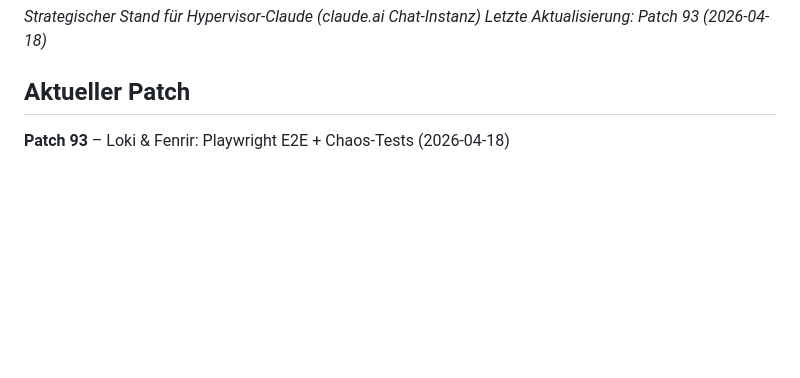
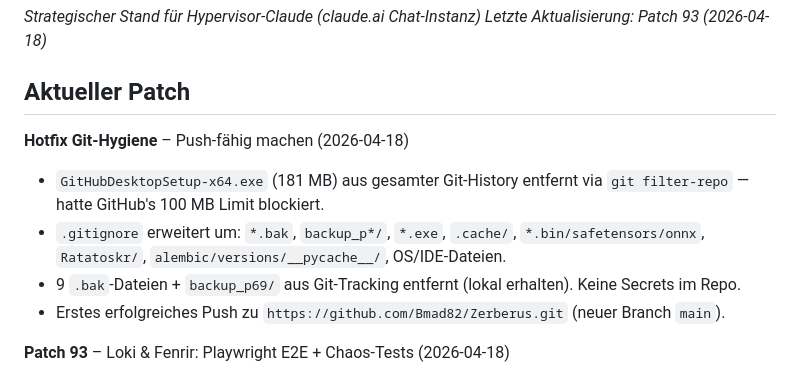
Before and after one commit to Bmad82/Zerberus, a Markdown page: HYPERVISOR.md, the part around the change. GitHub-like rendering; blank space fills up the shorter version.

Commit message:
HYPERVISOR.md: Hotfix Git-Hygiene dokumentiert
Co-Authored-By: Claude Sonnet 4.6 <noreply@anthropic.com>

```diff
--- a/HYPERVISOR.md
+++ b/HYPERVISOR.md
@@ -3,6 +3,12 @@
 *Letzte Aktualisierung: Patch 93 (2026-04-18)*
 
 ## Aktueller Patch
+**Hotfix Git-Hygiene** – Push-fähig machen (2026-04-18)
+- `GitHubDesktopSetup-x64.exe` (181 MB) aus gesamter Git-History entfernt via `git filter-repo` — hatte GitHub's 100 MB Limit blockiert.
+- `.gitignore` erweitert um: `*.bak`, `backup_p*/`, `*.exe`, `.cache/`, `*.bin/safetensors/onnx`, `Ratatoskr/`, `alembic/versions/__pycache__/`, OS/IDE-Dateien.
+- 9 `.bak`-Dateien + `backup_p69/` aus Git-Tracking entfernt (lokal erhalten). Keine Secrets im Repo.
+- Erstes erfolgreiches Push zu `https://github.com/Bmad82/Zerberus.git` (neuer Branch `main`).
+
 **Patch 93** – Loki & Fenrir: Playwright E2E + Chaos-Tests (2026-04-18)
 - Block A: Playwright 1.58 + Chromium installiert, `zerberus/tests/` Package mit `conftest.py` (Shared Fixtures: `nala_page`, `logged_in_loki`, `logged_in_fenrir`, `hel_page`). Test-Profile `loki`/`fenrir` in `config.yaml` angelegt (bcrypt-Hashes), Self-Service-Logins verifiziert (`POST /nala/profile/login` → 200).
 - Block B: `test_loki.py` — 4 Test-Klassen (TestLogin, TestChat, TestNavigation, TestHel) plus `TestMetricsAPI` der die Patch-91-`{meta,results}`-Envelope-Struktur prüft. Mobile-Viewport als Default (390×844).
```
